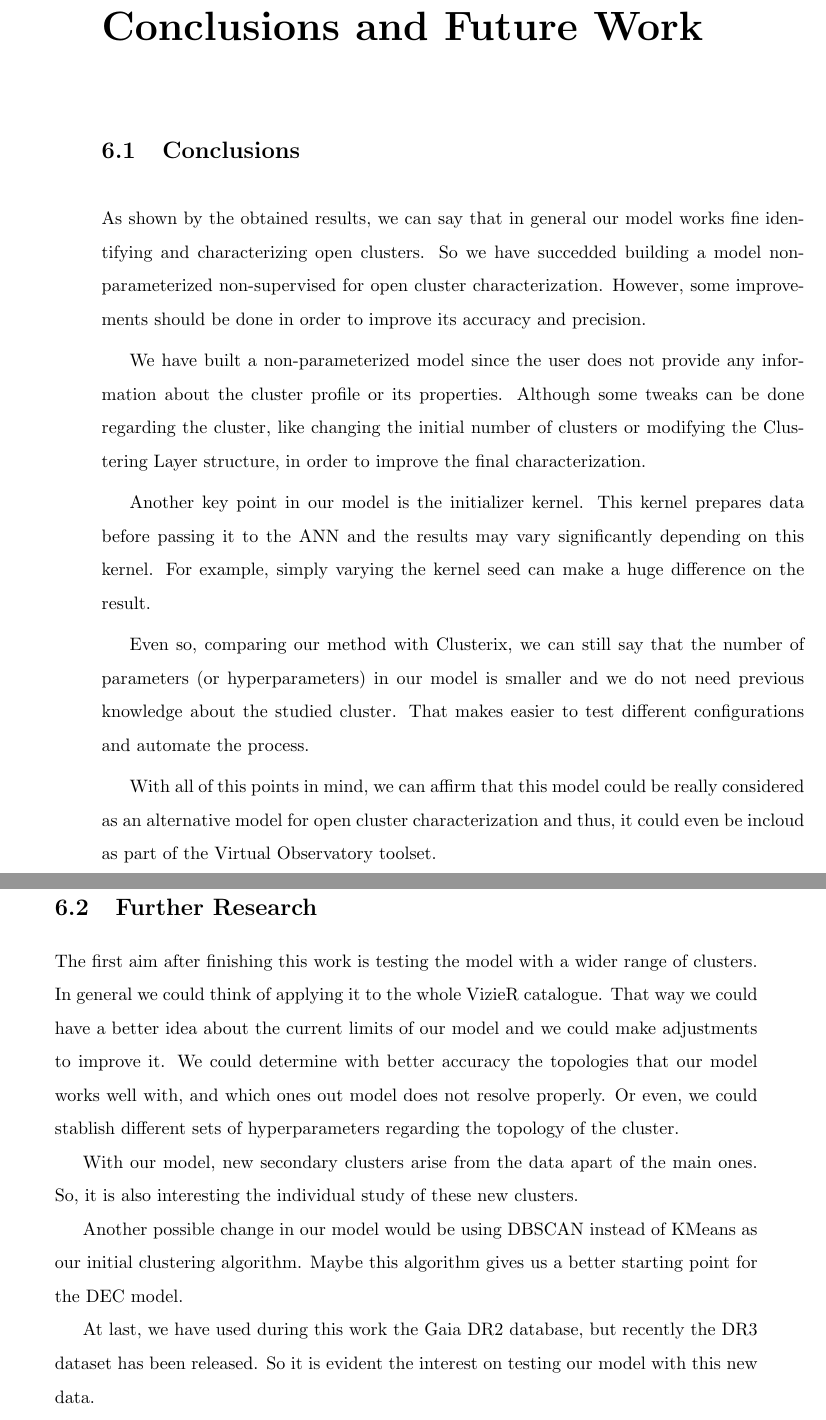
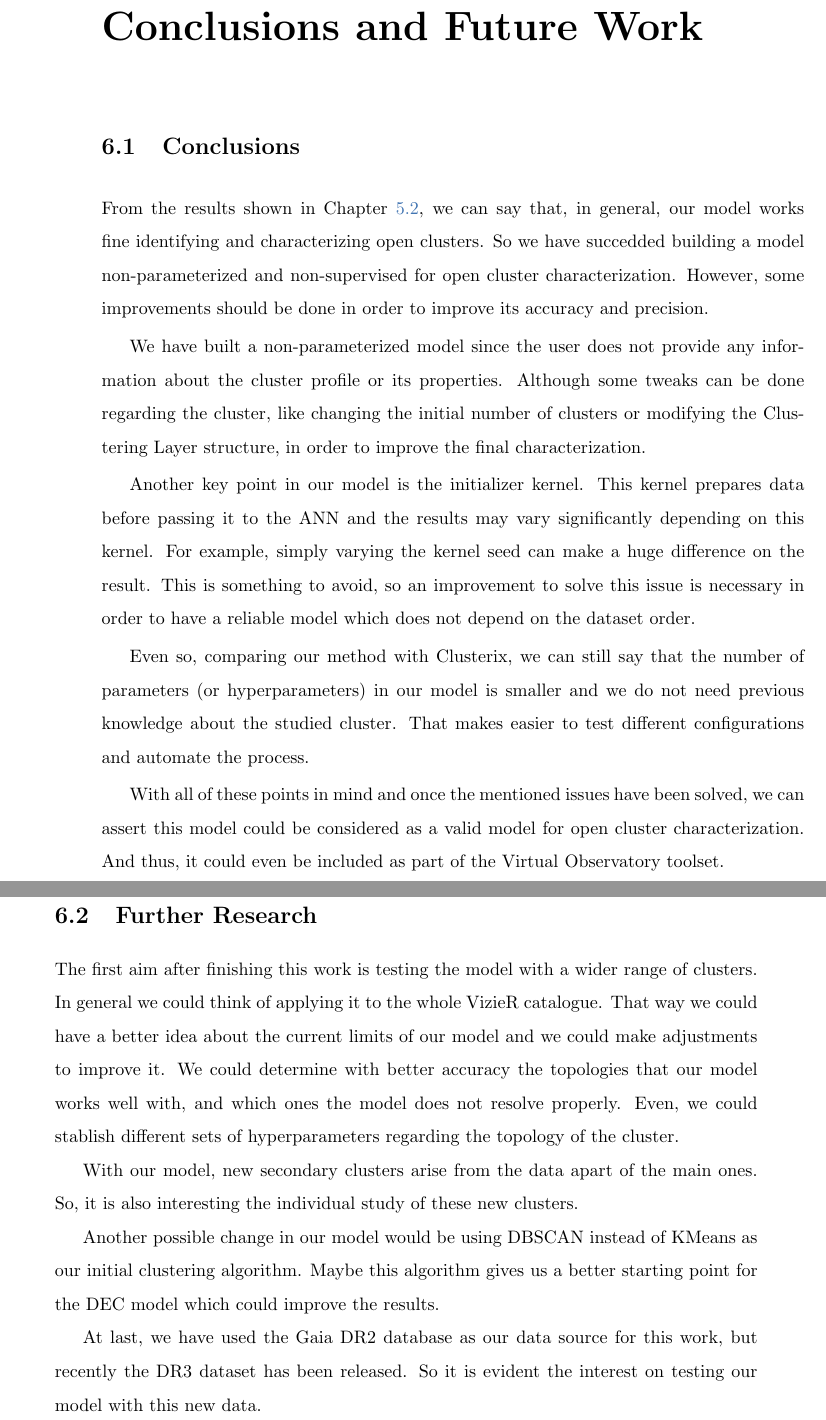
Before and after one commit to cdalvaro/machine-learning-master-thesis, a LaTeX thesis (thesis/thesis.tex): two parts of pages 57 and 58 of 62, joined at a grey line, cut so that both start at the same text. Compiled offline with pdfLaTeX.

Commit message:
thesis: Review Conclusions and Future Work

```diff
--- a/thesis/thesis.tex
+++ b/thesis/thesis.tex
@@ -1904,40 +1905,50 @@ This is another evidence that our model is non-parameterized.
 
 \section{Conclusions}
 
-As shown by the obtained results, we can say that in general our model works fine identifying and characterizing open clusters.
-So we have succedded building a model non-parameterized non-supervised for open cluster characterization.
+From the results shown in Chapter \ref{sec:comparing_and_validating},
+we can say that, in general, our model works fine identifying and characterizing open clusters.
+So we have succedded building a model non-parameterized and non-supervised for open cluster characterization.
 However, some improvements should be done in order to improve its accuracy and precision.
 
-We have built a non-parameterized model since the user does not provide any information about the cluster profile or its properties.
-Although some tweaks can be done regarding the cluster, like changing the initial number of clusters or modifying the Clustering Layer structure,
+We have built a non-parameterized model since the user does not provide any information
+about the cluster profile or its properties.
+Although some tweaks can be done regarding the cluster,
+like changing the initial number of clusters or modifying the Clustering Layer structure,
 in order to improve the final characterization.
 
 Another key point in our model is the initializer kernel.
-This kernel prepares data before passing it to the ANN and the results may vary significantly depending on this kernel.
+This kernel prepares data before passing it to the ANN
+and the results may vary significantly depending on this kernel.
 For example, simply varying the kernel seed can make a huge difference on the result.
-
-Even so, comparing our method with Clusterix, we can still say that the number of parameters (or hyperparameters) in our model is smaller
+This is something to avoid, so an improvement to solve this issue is necessary in order
+to have a reliable model which does not depend on the dataset order.
+
+Even so, comparing our method with Clusterix,
+we can still say that the number of parameters (or hyperparameters) in our model is smaller
 and we do not need previous knowledge about the studied cluster.
 That makes easier to test different configurations and automate the process.
 
-With all of this points in mind, we can affirm that this model could be really considered as an alternative model for open cluster characterization and thus,
-it could even be incloud as part of the Virtual Observatory toolset.
+With all of these points in mind and once the mentioned issues have been solved,
+we can assert this model could be considered as a valid model for open cluster characterization.
+And thus, it could even be included as part of the Virtual Observatory toolset.
 
 \section{Further Research}
 
 The first aim after finishing this work is testing the model with a wider range of clusters.
 In general we could think of applying it to the whole VizieR catalogue.
 That way we could have a better idea about the current limits of our model and we could make adjustments to improve it.
-We could determine with better accuracy the topologies that our model works well with, and which ones out model does not resolve properly.
-Or even, we could stablish different sets of hyperparameters regarding the topology of the cluster.
+We could determine with better accuracy the topologies that our model works well with,
+and which ones the model does not resolve properly.
+Even, we could stablish different sets of hyperparameters regarding the topology of the cluster.
 
 With our model, new secondary clusters arise from the data apart of the main ones.
 So, it is also interesting the individual study of these new clusters.
 
 Another possible change in our model would be using DBSCAN instead of KMeans as our initial clustering algorithm.
-Maybe this algorithm gives us a better starting point for the DEC model.
-
-At last, we have used during this work the Gaia DR2 database, but recently the DR3 dataset has been released.
+Maybe this algorithm gives us a better starting point for the DEC model which could improve the results.
+
+At last, we have used the Gaia DR2 database as our data source for this work,
+but recently the DR3 dataset has been released.
 So it is evident the interest on testing our model with this new data.
 
 \newpage
```
Also changed, not shown: thesis/thesis.tex (1 more changed lines).
